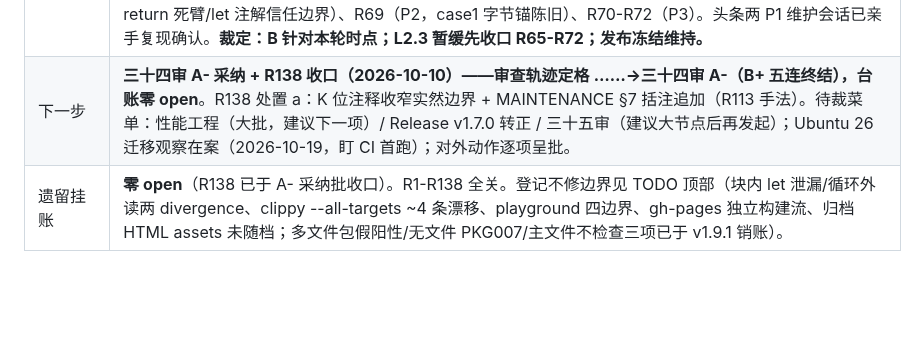
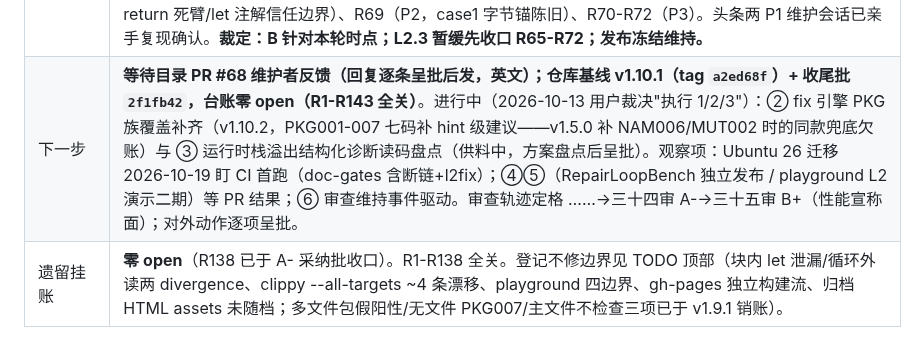
Before and after one commit to lom-lang/lom, a Markdown page: docs/HANDOVER.md, the part around one of its changes. GitHub-like rendering; blank space fills up the shorter version.

```diff
--- a/docs/HANDOVER.md
+++ b/docs/HANDOVER.md
@@ -101,7 +101,7 @@
 | **第十三轮审查** | **复审完成（2026-09-22，总评 B+；报告 review-2026-09-22-2.html，基线 1418536/v1.2.5）**：R73-R76 整改零失真（✓×4）；基线 14 项全绿；**代码面敌手探针 22 形态零击穿（九审以来五轮首次；MUT001 定位面四轮击穿链断）**；仅 2×P3 文档对账（R77 漏改 4 处开账即修、R78 README 存量算术残留 open）。**裁定：B+ 回升；L2.3 建议放行（R74 收口达成，动工授权待用户）；发布冻结维持；v1.2.5 tag 无需撤回。** |
 | **第十二轮审查** | **复审完成（2026-09-22，总评 B；报告 review-2026-09-22.html，基线 aab6f95/v1.2.4）**：R65-R72 八项整改在自列验收面上**零失真（✓×8）**（含扩展探针：elif/嵌套 for/未定义赋值目标语句拒绝、闭包捕获+外层重赋混合、注解一致正例）；基线复验全绿；敌手探针新开 R73（P1，同轮多 MUT001 双 Replace 产 `let mut mut`——证伪"永不可能"宣称）/R74（P2，self_comp call 路径无实参类型/arity 校验产非法 wasm）/R75-R76（P3）。头条 P1 维护会话已亲手复现确认。**裁定：B 针对本轮时点（问题面较十一审 2×P1+3×P2 收窄至 1×P1+1×P2）；R73/R74 入 v1.2.5；L2.3 暂缓条件推进为 R74 收口；发布冻结维持。** |
 | **第十一轮审查** | **复审完成（2026-09-21，总评 B；报告 review-2026-09-21-3.html，基线 65e51dc）**：R62/R63 整改在自列验收面上**零失真**（三探针真实 apply 复现：applied=0/源码逐字不变/ok:false；边界扩展与基线九件套全绿；L2.1 双载体 24 向量 + L2.2 验收 5/5 复证）。敌手探针新开 R65-R72：R65（P1，MUT001 嵌套作用域错目标+非幂等改坏源码——证伪"闭包/match 臂内降级 hint"宣称）、R66（P1，self_comp 语句级子集拒绝死臂——Err 值在语句位置被丢弃，if/while/for/return 静默蒸发产错行为 wasm）、R67/R68（P2，return 死臂/let 注解信任边界）、R69（P2，case1 字节锚陈旧）、R70-R72（P3）。头条两 P1 维护会话已亲手复现确认。**裁定：B 针对本轮时点；L2.3 暂缓先收口 R65-R72；发布冻结维持。** |
-| 下一步 | **三十四审 A- 采纳 + R138 收口（2026-10-10）——审查轨迹定格 ……→三十四审 A-（B+ 五连终结），台账零 open**。R138 处置 a：K 位注释收窄实然边界 + MAINTENANCE §7 括注追加（R113 手法）。待裁菜单：性能工程（大批，建议下一项）/ Release v1.7.0 转正 / 三十五审（建议大节点后再发起）；Ubuntu 26 迁移观察在案（2026-10-19，盯 CI 首跑）；对外动作逐项呈批。 |
+| 下一步 | **等待目录 PR #68 维护者反馈（回复逐条呈批后发，英文）；仓库基线 v1.10.1（tag `a2ed68f`）+ 收尾批 `2f1fb42`，台账零 open（R1-R143 全关）**。进行中（2026-10-13 用户裁决"执行 1/2/3"）：② fix 引擎 PKG 族覆盖补齐（v1.10.2，PKG001-007 七码补 hint 级建议——v1.5.0 补 NAM006/MUT002 时的同款兜底欠账）与 ③ 运行时栈溢出结构化诊断读码盘点（供料中，方案盘点后呈批）。观察项：Ubuntu 26 迁移 2026-10-19 盯 CI 首跑（doc-gates 含断链+l2fix）；④⑤（RepairLoopBench 独立发布 / playground L2 演示二期）等 PR 结果；⑥ 审查维持事件驱动。审查轨迹定格 ……→三十四审 A-→三十五审 B+（性能宣称面）；对外动作逐项呈批。 |
 | 遗留挂账 | **零 open**（R138 已于 A- 采纳批收口）。R1-R138 全关。登记不修边界见 TODO 顶部（块内 let 泄漏/循环外读两 divergence、clippy --all-targets ~4 条漂移、playground 四边界、gh-pages 独立构建流、归档 HTML assets 未随档；多文件包假阳性/无文件 PKG007/主文件不检查三项已于 v1.9.1 销账）。 |
 
 **评审整改记录（2026-08-22，第二轮评审后执行）**：外部 subagent 评审（总评 B+）提出的问题中已修复：① **类型检查默认可见**——此前 `lom file` 运行完全跳过类型检查（"渐进式类型"名不副实），现运行模式照常检查、诊断走 stderr、**永不拦截执行**（渐进式承诺不变）；eval runner 同步改为只比对 stdout + 要求退出码 0（此前合并 stderr 比对且不查退出码）。② **CI 三 gate**：自举回归从行数防线升级为 golden 逐字比对（stmt_interp.expected.txt）；`lom fmt --check` 接入 CI（全部示例幂等要求）；零依赖 CI 强制检查（坐实 SECURITY.md 承诺）。③ **文档腐坏清扫**：HANDOVER §2.2 陈旧数字（287→345）、eval/README "100 任务"→108、guide 锚点 id 补上（README 的 #2.7/#2.8 此前是死链）、SPEC/SPEC_FOR_AI 的 `pub` 明确标"未实现"（它连保留字都不是，是普通标识符）、README EFF001 行号按实测修正。④ **版本纪律**：v0.6.0 升版 + tag（6.4/6.5 加了用户可见功能没升版，属自我违背）。⑤ **build warning 清零**（19 个：真误用就删，有意保留的 API/schema 字段加 #[allow(dead_code)] 注释）。未修复（如实保留）：eval 的 99% 是 2026-08-03 原 100 任务集数据（101-108 未跑 LLM 实测，guide §2.8 已注明）；栈溢出无结构化诊断（编译器阶段的活）；error_repair 类目扩充与第三方复测需要真实 LLM 资源。
```
Also changed, not shown: other parts of docs/HANDOVER.md (+1 -1 lines), README.zh-CN.md (+4 -4 lines).
